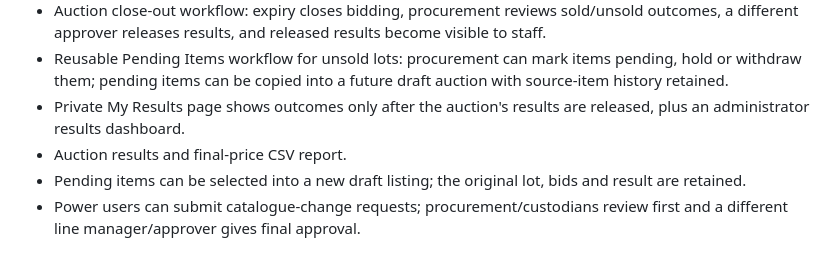
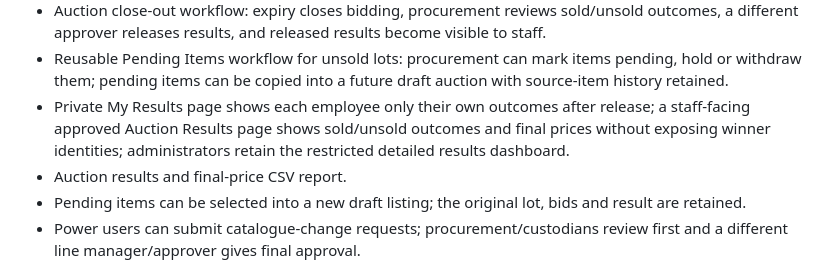
Before and after one commit to PierreAccolite/the-square-table, a Markdown page: projects/staff-sales-auction/README.md, the part around the change. GitHub-like rendering.

Commit message:
Document approved public results view

```diff
--- a/projects/staff-sales-auction/README.md
+++ b/projects/staff-sales-auction/README.md
@@ -56,7 +56,7 @@ See [INSTALL.md](INSTALL.md) for the step-by-step walkthrough.
 - CLI closing/finalisation job with unique provisional result rows; winner notifications and emails are held until procurement review and separate approval release results.
 - Auction close-out workflow: expiry closes bidding, procurement reviews sold/unsold outcomes, a different approver releases results, and released results become visible to staff.
 - Reusable Pending Items workflow for unsold lots: procurement can mark items pending, hold or withdraw them; pending items can be copied into a future draft auction with source-item history retained.
-- Private My Results page shows outcomes only after the auction's results are released, plus an administrator results dashboard.
+- Private My Results page shows each employee only their own outcomes after release; a staff-facing approved Auction Results page shows sold/unsold outcomes and final prices without exposing winner identities; administrators retain the restricted detailed results dashboard.
 - Auction results and final-price CSV report.
 - Pending items can be selected into a new draft listing; the original lot, bids and result are retained.
 - Power users can submit catalogue-change requests; procurement/custodians review first and a different line manager/approver gives final approval.
```
